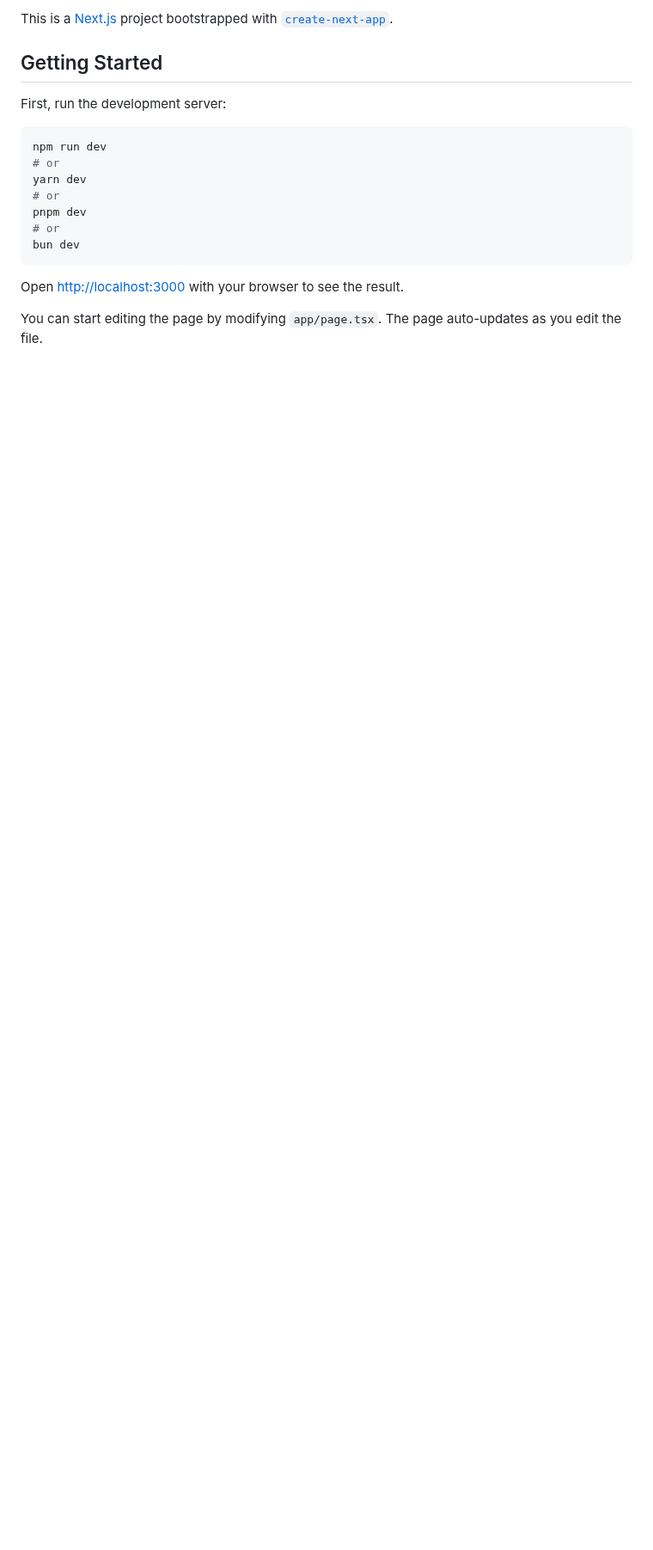
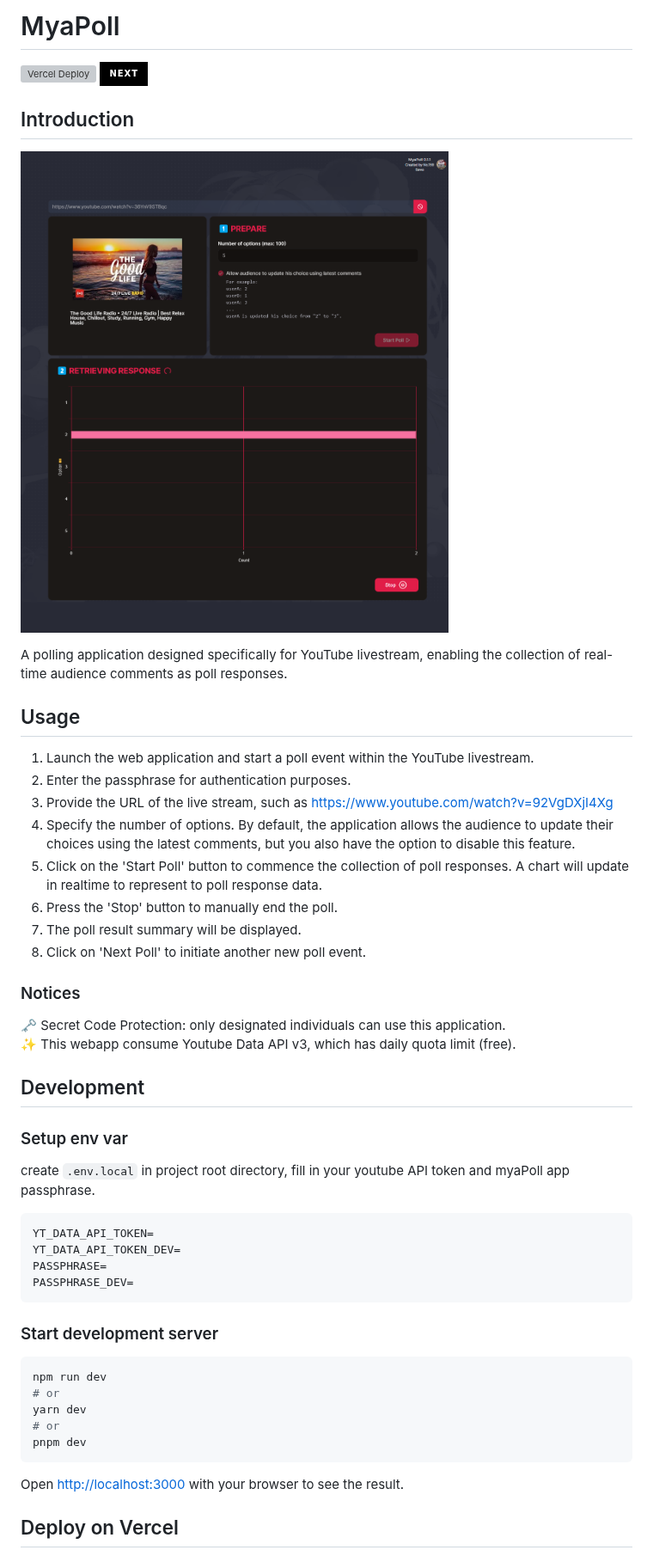
Before and after one commit to sawaYch/myaPoll, a Markdown page: README.md, the part around one of its changes. Shown at 86% size. Rendered like a GitHub page; pictures changed too: docs/preview.png (added); badges without logos; blank space fills up the shorter version; grey boxes are pictures that could not be loaded.

````diff
--- a/README.md
+++ b/README.md
@@ -1,8 +1,44 @@
-This is a [Next.js](https://nextjs.org/) project bootstrapped with [`create-next-app`](https://github.com/vercel/next.js/tree/canary/packages/create-next-app).
+# MyaPoll
 
-## Getting Started
+![Vercel Deploy](https://vercel-badge-sawa.vercel.app/?app=myapoll&style=for-the-badge)
+![Next JS](https://img.shields.io/badge/Next-black?style=for-the-badge&logo=next.js&logoColor=white)
 
-First, run the development server:
+## Introduction
+
+![Alt text](./docs/preview.png)
+
+A polling application designed specifically for YouTube livestream, enabling the collection of real-time audience comments as poll responses.
+
+## Usage
+
+1. Launch the web application and start a poll event within the YouTube livestream.
+2. Enter the passphrase for authentication purposes.
+3. Provide the URL of the live stream, such as <https://www.youtube.com/watch?v=92VgDXjI4Xg>
+4. Specify the number of options. By default, the application allows the audience to update their choices using the latest comments, but you also have the option to disable this feature.
+5. Click on the 'Start Poll' button to commence the collection of poll responses. A chart will update in realtime to represent to poll response data.
+6. Press the 'Stop' button to manually end the poll.
+7. The poll result summary will be displayed.
+8. Click on 'Next Poll' to initiate another new poll event.
+
+### Notices
+
+🗝️ Secret Code Protection: only designated individuals can use this application.
+✨ This webapp consume Youtube Data API v3, which has daily quota limit (free).
+
+## Development
+
+### Setup env var
+
+create `.env.local` in project root directory, fill in your youtube API token and myaPoll app passphrase.
+
+```txt
+YT_DATA_API_TOKEN=
+YT_DATA_API_TOKEN_DEV=
+PASSPHRASE=
+PASSPHRASE_DEV=
+```
+
+### Start development server
 
 ```bash
 npm run dev
@@ -10,11 +46,9 @@ npm run dev
 yarn dev
 # or
 pnpm dev
-# or
-bun dev
 ```
 
 Open [http://localhost:3000](http://localhost:3000) with your browser to see the result.
 
-You can start editing the page by modifying `app/page.tsx`. The page auto-updates as you edit the file.
+## Deploy on Vercel
 
````
Also changed, not shown: other parts of README.md (+3 -12 lines), 14 other files.
